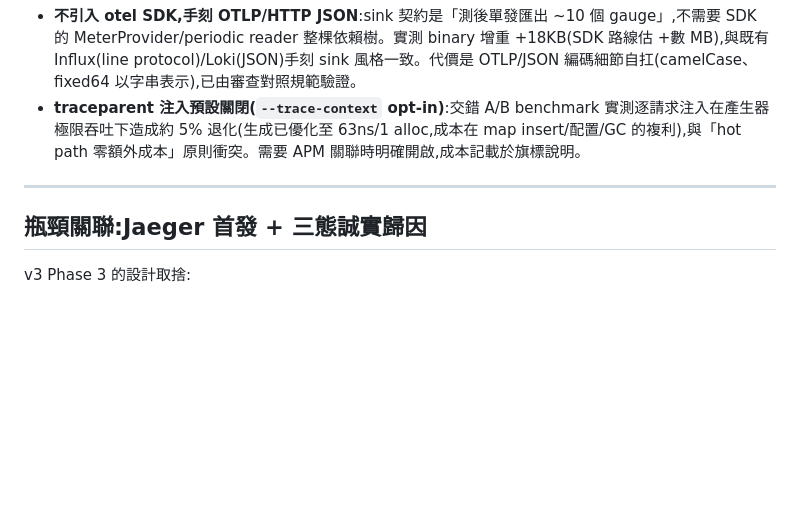
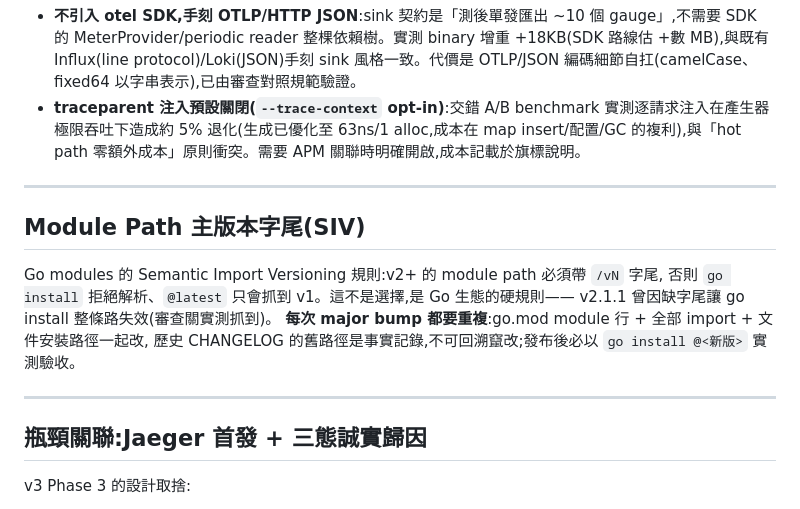
Before and after one commit to machiko/ramplio, a Markdown page: docs/tech-decisions.md, the part around the change. GitHub-like rendering; blank space fills up the shorter version.

Commit message:
docs: 定版 v3.0.0 變更記錄與 SIV 決策

```diff
--- a/docs/tech-decisions.md
+++ b/docs/tech-decisions.md
@@ -111,6 +111,16 @@ v3 Phase 2 的兩個反直覺選擇,皆由實測數據決定:
 
 ---
 
+## Module Path 主版本字尾(SIV)
+
+Go modules 的 Semantic Import Versioning 規則:v2+ 的 module path 必須帶 `/vN` 字尾,
+否則 `go install` 拒絕解析、`@latest` 只會抓到 v1。這不是選擇,是 Go 生態的硬規則——
+v2.1.1 曾因缺字尾讓 go install 整條路失效(審查關實測抓到)。
+**每次 major bump 都要重複**:go.mod module 行 + 全部 import + 文件安裝路徑一起改,
+歷史 CHANGELOG 的舊路徑是事實記錄,不可回溯竄改;發布後必以 `go install @<新版>` 實測驗收。
+
+---
+
 ## 瓶頸關聯:Jaeger 首發 + 三態誠實歸因
 
 v3 Phase 3 的設計取捨:
```
Also changed, not shown: CHANGELOG.md (+1 -1 lines).
